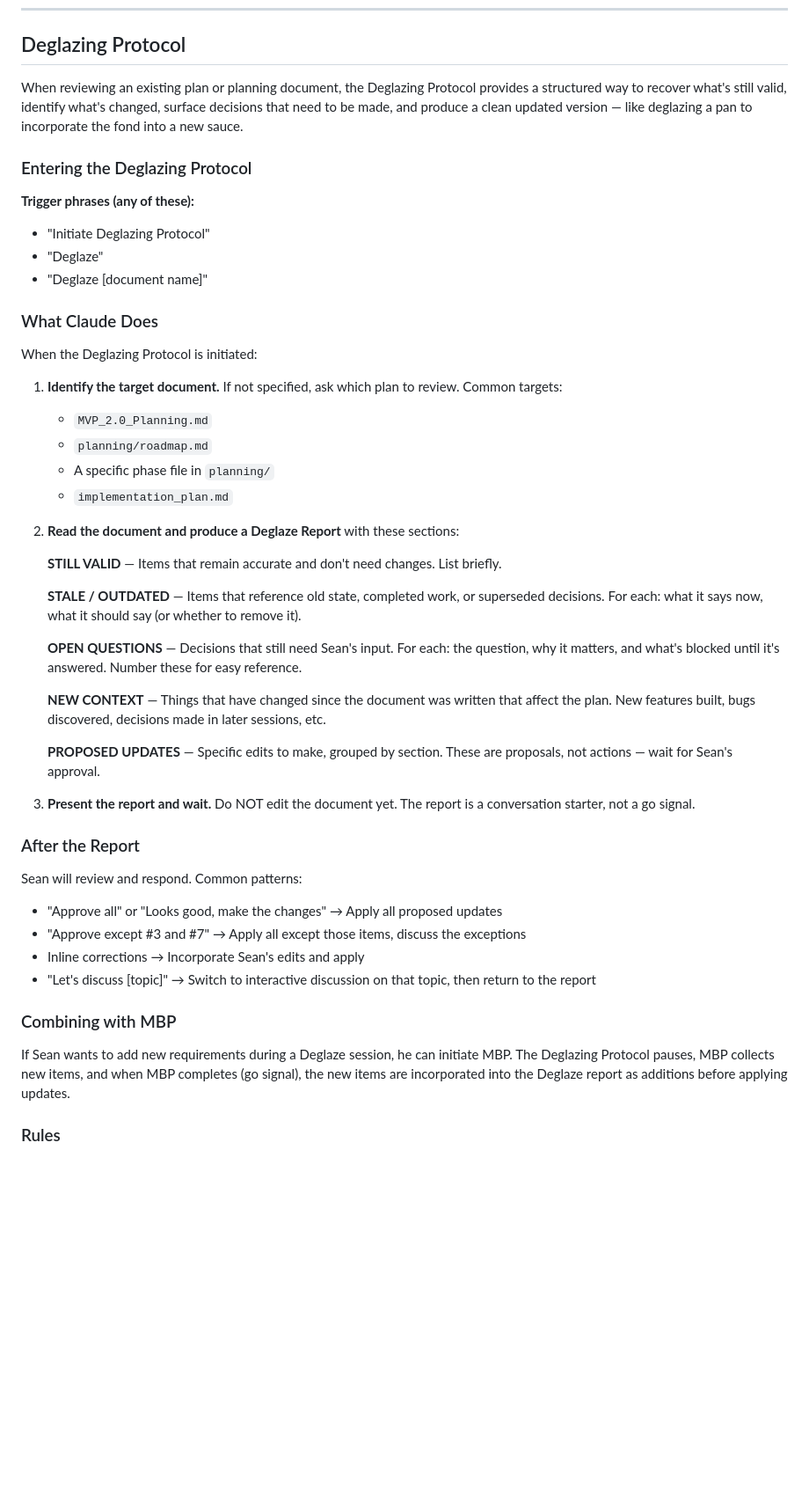
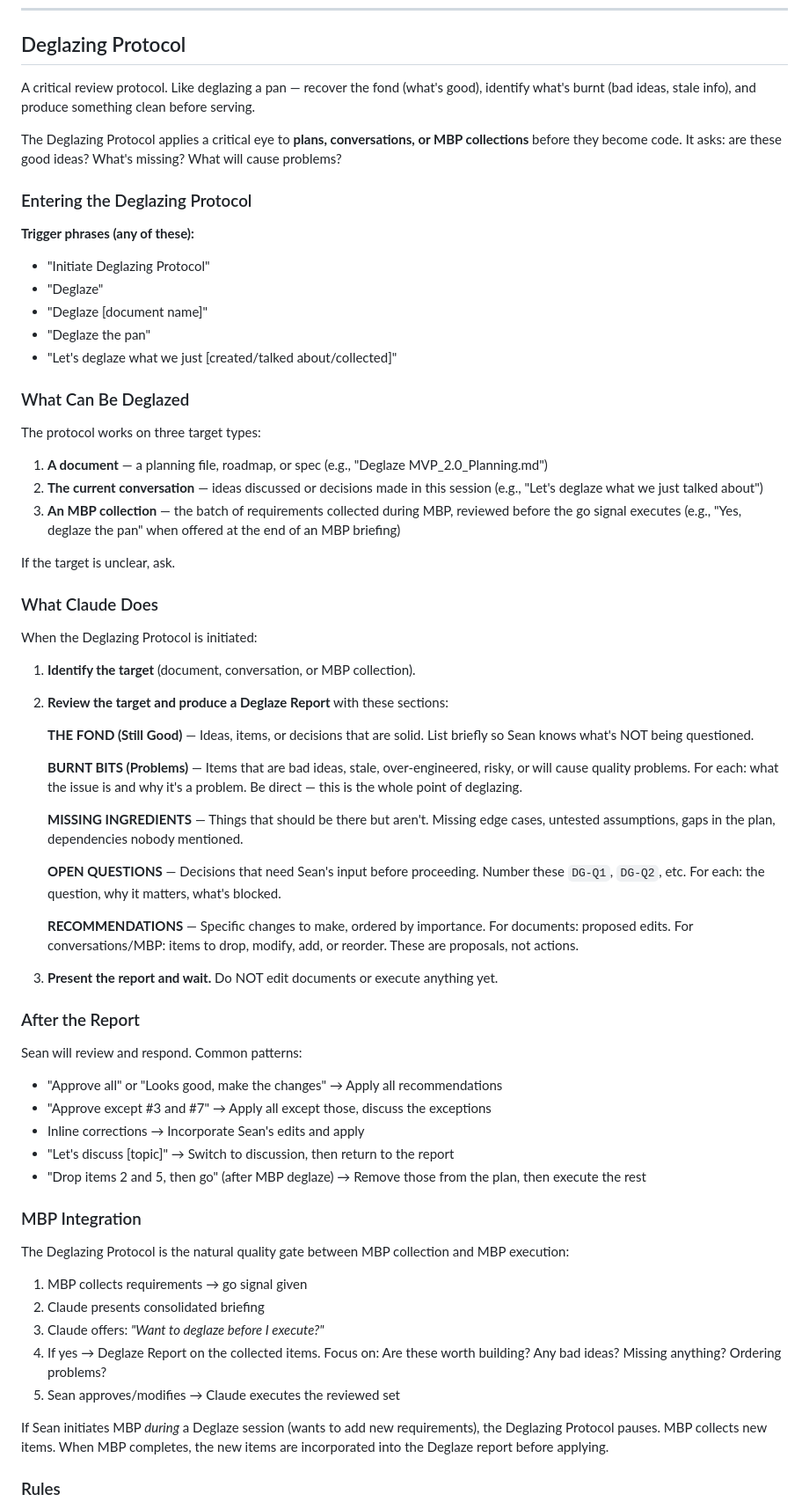
Before and after one commit to InnerLooper85/EstradaBot, a Markdown page: CLAUDE.md, the part around one of its changes. Shown at 88% size. Drawn GitHub-style; blank space fills up the shorter version.

Commit message:
Expand Deglazing Protocol into a general critical review tool
- Deglazing now works on three targets: documents, live conversations,
  and MBP collections (not just files)
- Focus shifted from "find stale text" to genuine critical review:
  are these good ideas, what's missing, what causes quality problems
- Report sections renamed to match the cooking metaphor (Fond, Burnt
  Bits, Missing Ingredients, Open Questions, Recommendations)
- Added MBP integration: go signal now offers "Want to deglaze before
  I execute?" as a standard quality gate before autonomous execution
- Added trigger phrases: "Deglaze the pan", "Let's deglaze what we
  just talked about"

https://claude.ai/code/session_01DZzZqdXYgmsgjbDR3nRPKb

```diff
--- a/CLAUDE.md
+++ b/CLAUDE.md
@@ -81,7 +84,9 @@ When aborted:
 
 ## Deglazing Protocol
 
-When reviewing an existing plan or planning document, the Deglazing Protocol provides a structured way to recover what's still valid, identify what's changed, surface decisions that need to be made, and produce a clean updated version — like deglazing a pan to incorporate the fond into a new sauce.
+A critical review protocol. Like deglazing a pan — recover the fond (what's good), identify what's burnt (bad ideas, stale info), and produce something clean before serving.
+
+The Deglazing Protocol applies a critical eye to **plans, conversations, or MBP collections** before they become code. It asks: are these good ideas? What's missing? What will cause problems?
 
 ### Entering the Deglazing Protocol
 
@@ -89,42 +94,59 @@ When reviewing an existing plan or planning document, the Deglazing Protocol pro
 - "Initiate Deglazing Protocol"
 - "Deglaze"
 - "Deglaze [document name]"
+- "Deglaze the pan"
+- "Let's deglaze what we just [created/talked about/collected]"
+
+### What Can Be Deglazed
+
+The protocol works on three target types:
+
+1. **A document** — a planning file, roadmap, or spec (e.g., "Deglaze MVP_2.0_Planning.md")
+2. **The current conversation** — ideas discussed or decisions made in this session (e.g., "Let's deglaze what we just talked about")
+3. **An MBP collection** — the batch of requirements collected during MBP, reviewed before the go signal executes (e.g., "Yes, deglaze the pan" when offered at the end of an MBP briefing)
+
+If the target is unclear, ask.
 
 ### What Claude Does
 
 When the Deglazing Protocol is initiated:
 
-1. **Identify the target document.** If not specified, ask which plan to review. Common targets:
-   - `MVP_2.0_Planning.md`
-   - `planning/roadmap.md`
-   - A specific phase file in `planning/`
-   - `implementation_plan.md`
+1. **Identify the target** (document, conversation, or MBP collection).
 
-2. **Read the document and produce a Deglaze Report** with these sections:
+2. **Review the target and produce a Deglaze Report** with these sections:
 
-   **STILL VALID** — Items that remain accurate and don't need changes. List briefly.
+   **THE FOND (Still Good)** — Ideas, items, or decisions that are solid. List briefly so Sean knows what's NOT being questioned.
 
-   **STALE / OUTDATED** — Items that reference old state, completed work, or superseded decisions. For each: what it says now, what it should say (or whether to remove it).
+   **BURNT BITS (Problems)** — Items that are bad ideas, stale, over-engineered, risky, or will cause quality problems. For each: what the issue is and why it's a problem. Be direct — this is the whole point of deglazing.
 
-   **OPEN QUESTIONS** — Decisions that still need Sean's input. For each: the question, why it matters, and what's blocked until it's answered. Number these for easy reference.
+   **MISSING INGREDIENTS** — Things that should be there but aren't. Missing edge cases, untested assumptions, gaps in the plan, dependencies nobody mentioned.
 
-   **NEW CONTEXT** — Things that have changed since the document was written that affect the plan. New features built, bugs discovered, decisions made in later sessions, etc.
+   **OPEN QUESTIONS** — Decisions that need Sean's input before proceeding. Number these `DG-Q1`, `DG-Q2`, etc. For each: the question, why it matters, what's blocked.
 
-   **PROPOSED UPDATES** — Specific edits to make, grouped by section. These are proposals, not actions — wait for Sean's approval.
+   **RECOMMENDATIONS** — Specific changes to make, ordered by importance. For documents: proposed edits. For conversations/MBP: items to drop, modify, add, or reorder. These are proposals, not actions.
 
-3. **Present the report and wait.** Do NOT edit the document yet. The report is a conversation starter, not a go signal.
+3. **Present the report and wait.** Do NOT edit documents or execute anything yet.
 
 ### After the Report
 
 Sean will review and respond. Common patterns:
-- "Approve all" or "Looks good, make the changes" → Apply all proposed updates
-- "Approve except #3 and #7" → Apply all except those items, discuss the exceptions
+- "Approve all" or "Looks good, make the changes" → Apply all recommendations
+- "Approve except #3 and #7" → Apply all except those, discuss the exceptions
 - Inline corrections → Incorporate Sean's edits and apply
-- "Let's discuss [topic]" → Switch to interactive discussion on that topic, then return to the report
+- "Let's discuss [topic]" → Switch to discussion, then return to the report
+- "Drop items 2 and 5, then go" (after MBP deglaze) → Remove those from the plan, then execute the rest
 
-### Combining with MBP
+### MBP Integration
 
-If Sean wants to add new requirements during a Deglaze session, he can initiate MBP. The Deglazing Protocol pauses, MBP collects new items, and when MBP completes (go signal), the new items are incorporated into the Deglaze report as additions before applying updates.
+The Deglazing Protocol is the natural quality gate between MBP collection and MBP execution:
+
+1. MBP collects requirements → go signal given
+2. Claude presents consolidated briefing
+3. Claude offers: *"Want to deglaze before I execute?"*
+4. If yes → Deglaze Report on the collected items. Focus on: Are these worth building? Any bad ideas? Missing anything? Ordering problems?
+5. Sean approves/modifies → Claude executes the reviewed set
+
+If Sean initiates MBP *during* a Deglaze session (wants to add new requirements), the Deglazing Protocol pauses. MBP collects new items. When MBP completes, the new items are incorporated into the Deglaze report before applying.
 
 ### Rules
 
```
Also changed, not shown: other parts of CLAUDE.md (+9 -5 lines).
